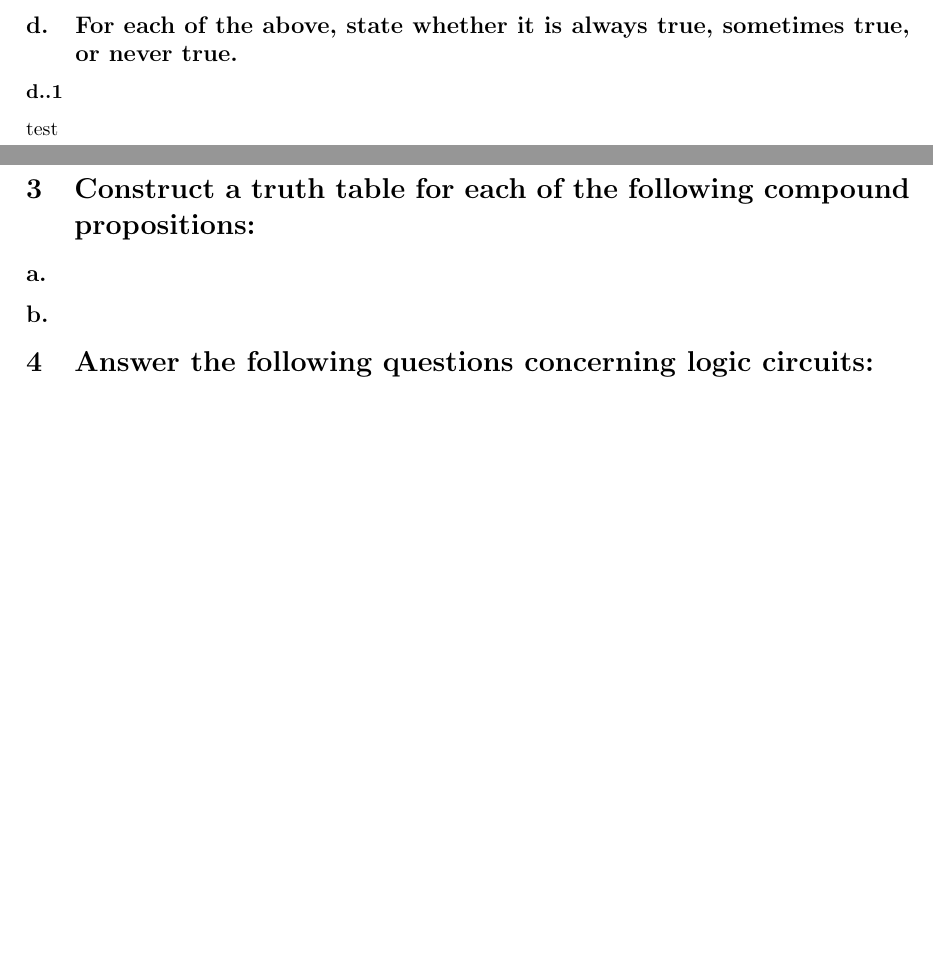
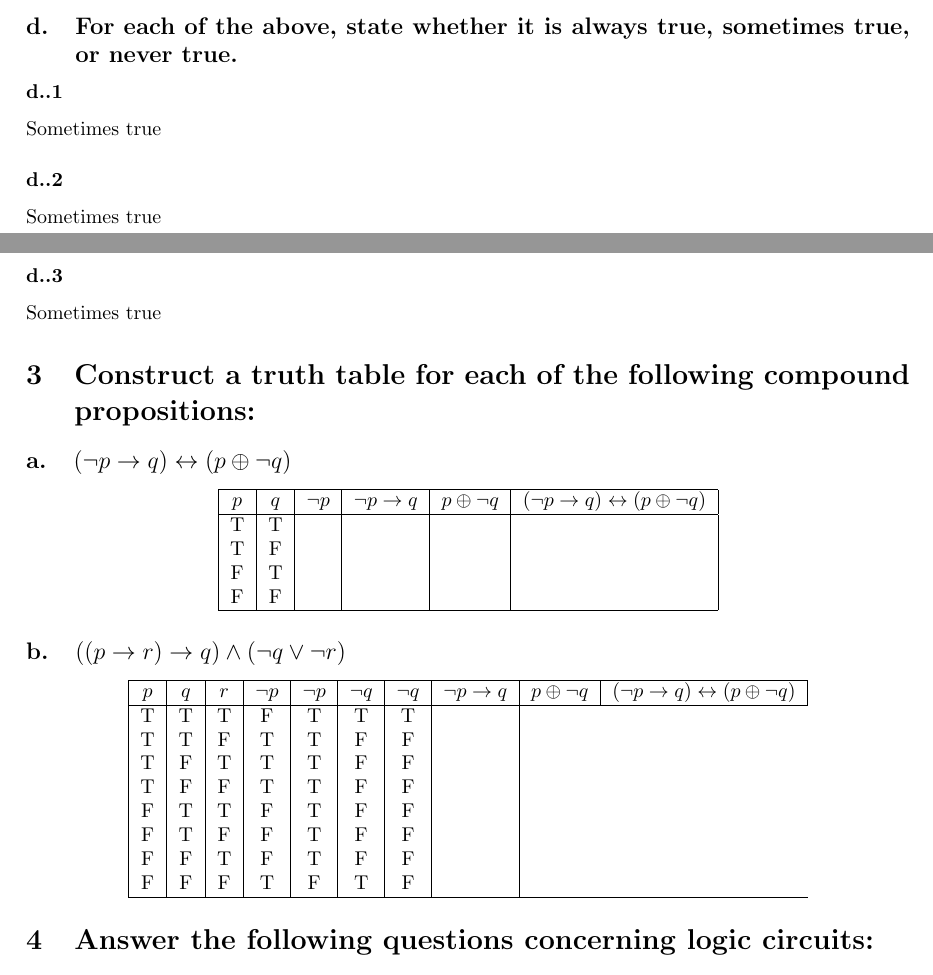
Before and after one commit to zachmshort/Discrete-Structures-CSCI-243-01, a LaTeX document (hw/1/1.tex): two parts of pages 1 and 2 of 2, joined at a grey line, cut so that both start at the same text, the shorter picture padded with empty space. Compiled offline with pdfLaTeX.

Commit message:
finally got the boilerplate for the truth table

```diff
--- a/hw/1/1.tex
+++ b/hw/1/1.tex
@@ -28,11 +28,42 @@
     \subsection{State the inverse of this proposition.} If I am not a senior at W\&M, then I have not declared a major."
     \subsection{State the contrapositive of this proposition.} If I have not declared my major, then I am not a senior at W\&M.
     \subsection{For each of the above, state whether it is always true, sometimes true, or never true.}
-    \subsubsection{}test
+        \subsubsection{}Sometimes true
+        \subsubsection{}Sometimes true
+        \subsubsection{}Sometimes true
 
 \section{Construct a truth table for each of the following compound propositions:}
-    \subsection{}
-    \subsection{}
+    \subsection{\texorpdfstring{$(\neg p \to q) \leftrightarrow (p \oplus \neg q)$}{(¬p → q) ↔ (p ⊕ ¬q)}}
+        \begin{center}
+            \begin{tabular}{|c|c|c|c|c|c|}
+                \hline
+                $p$ & $q$ & $\neg p$ & $\neg p \to q$ & $p \oplus \neg q$ & $(\neg p \to q) \leftrightarrow (p \oplus \neg q)$ \\
+                \hline
+                T & T &   &   &   &   \\
+                T & F &   &   &   &   \\
+                F & T &   &   &   &   \\
+                F & F &   &   &   &   \\
+                \hline
+            \end{tabular}
+        \end{center}
+
+    \subsection{\texorpdfstring{$((p \to r) \to q) \wedge (\neg q \vee \neg r)$}{((p → r) → q) ∧ (¬q ∨ ¬r)}}
+        \begin{center}
+        \begin{tabular}{|c|c|c|c|c|c|c|c|c|c|}
+            \hline
+            $p$ & $q$ & $r$ & $\neg p$& $\neg p$ & $\neg q$ & $\neg q$ & $\neg p \to q$ & $p \oplus \neg q$ & $(\neg p \to q) \leftrightarrow (p \oplus \neg q)$ \\
+            \hline
+            T & T & T & F & T & T & T & \\
+            T & T & F & T & T & F & F & \\
+            T & F & T & T & T & F & F & \\
+            T & F & F & T & T & F & F & \\
+            F & T & T & F & T & F & F & \\
+            F & T & F & F & T & F & F & \\
+            F & F & T & F & T & F & F & \\
+            F & F & F & T & F & T & F & \\
+            \hline
+        \end{tabular}
+    \end{center}
 
 \section{Answer the following questions concerning logic circuits:}
     \subsection{What compound proposition does the following circuit represent (do not simplify)?}
```
